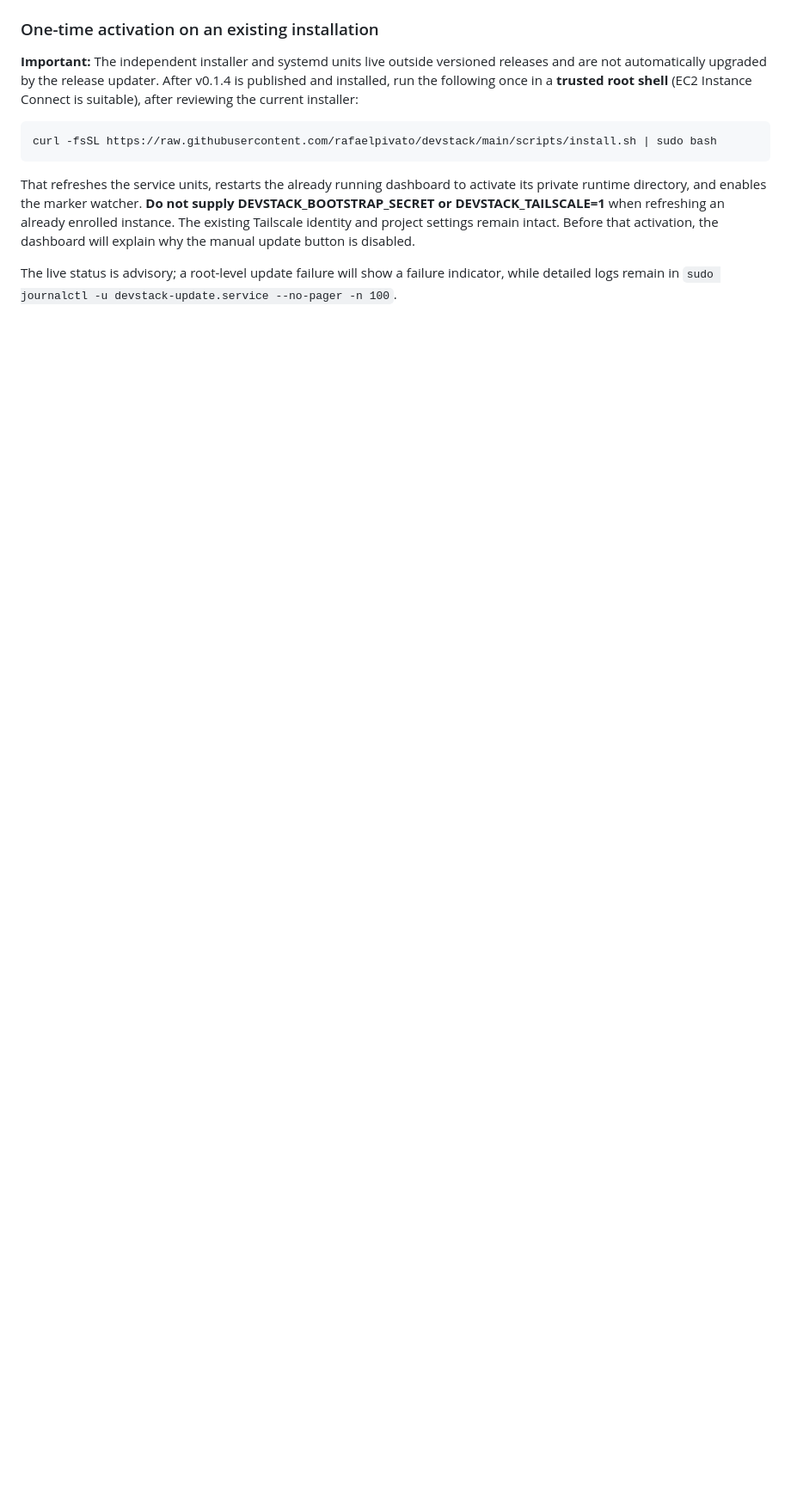
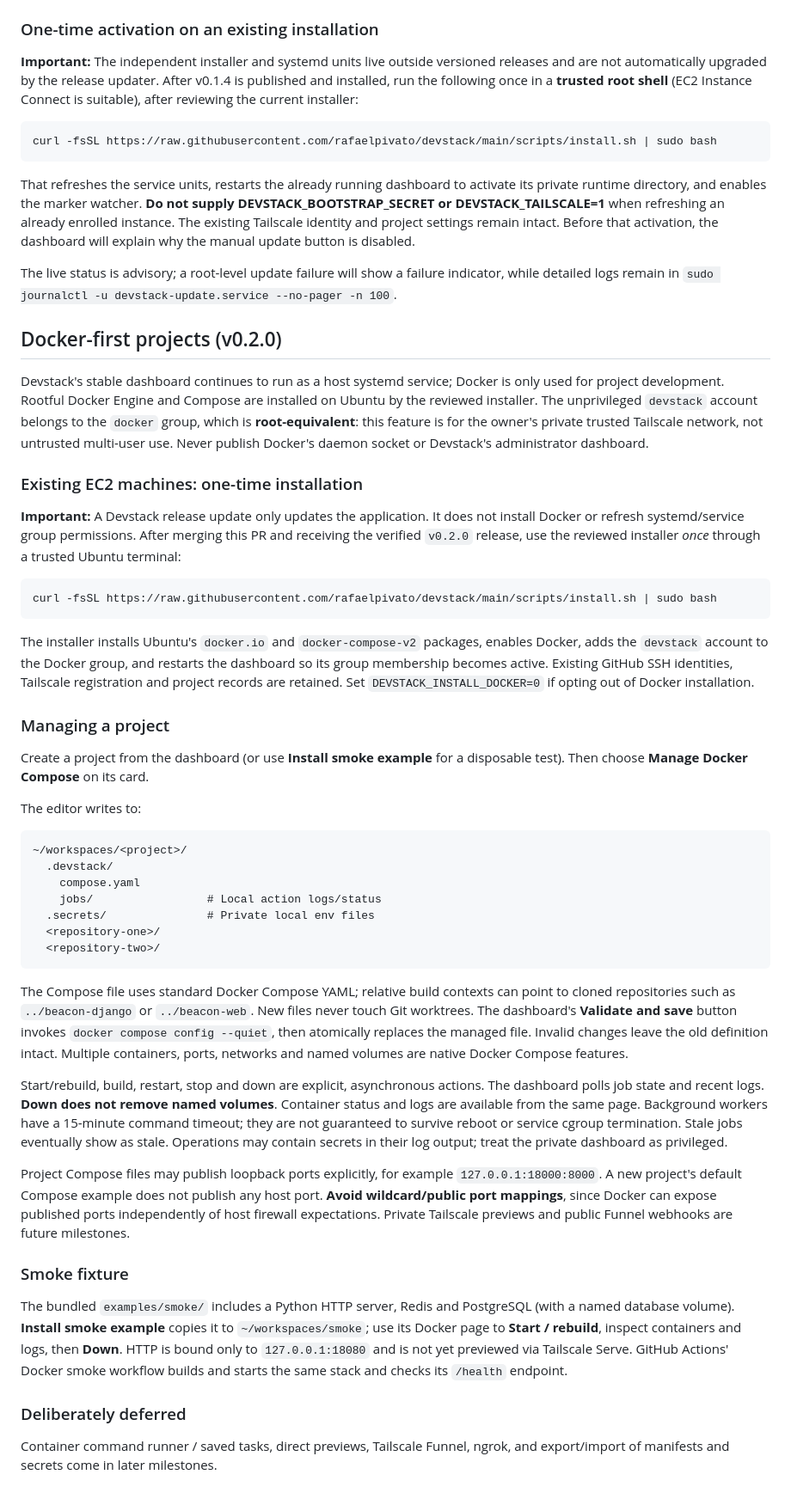
Before and after one commit to rafaelpivato/devstack, a Markdown page: README.md, the part around the change. Shown at 86% size. GitHub-like rendering; blank space fills up the shorter version.

Commit message:
docs: document Docker-first workflow, existing-server activation and smoke acceptance test

````diff
--- a/README.md
+++ b/README.md
@@ -313,3 +313,84 @@ explain why the manual update button is disabled.
 The live status is advisory; a root-level update failure will show a failure
 indicator, while detailed logs remain in
 `sudo journalctl -u devstack-update.service --no-pager -n 100`.
+
+## Docker-first projects (v0.2.0)
+
+Devstack's stable dashboard continues to run as a host systemd service;
+Docker is only used for project development. Rootful Docker Engine and
+Compose are installed on Ubuntu by the reviewed installer. The unprivileged
+`devstack` account belongs to the `docker` group, which is **root-equivalent**:
+this feature is for the owner's private trusted Tailscale network, not
+untrusted multi-user use. Never publish Docker's daemon socket or Devstack's
+administrator dashboard.
+
+### Existing EC2 machines: one-time installation
+
+**Important:** A Devstack release update only updates the application.
+It does not install Docker or refresh systemd/service group permissions.
+After merging this PR and receiving the verified `v0.2.0` release, use the
+reviewed installer *once* through a trusted Ubuntu terminal:
+
+```bash
+curl -fsSL https://raw.githubusercontent.com/rafaelpivato/devstack/main/scripts/install.sh | sudo bash
+```
+
+The installer installs Ubuntu's `docker.io` and `docker-compose-v2`
+packages, enables Docker, adds the `devstack` account to the Docker group,
+and restarts the dashboard so its group membership becomes active. Existing
+GitHub SSH identities, Tailscale registration and project records are retained.
+Set `DEVSTACK_INSTALL_DOCKER=0` if opting out of Docker installation.
+
+### Managing a project
+
+Create a project from the dashboard (or use **Install smoke example** for a
+disposable test). Then choose **Manage Docker Compose** on its card.
+
+The editor writes to:
+
+```text
+~/workspaces/<project>/
+  .devstack/
+    compose.yaml
+    jobs/                 # Local action logs/status
+  .secrets/               # Private local env files
+  <repository-one>/
+  <repository-two>/
+```
+
+The Compose file uses standard Docker Compose YAML; relative build contexts
+can point to cloned repositories such as `../beacon-django` or
+`../beacon-web`. New files never touch Git worktrees. The dashboard's
+**Validate and save** button invokes `docker compose config --quiet`, then
+atomically replaces the managed file. Invalid changes leave the old definition
+intact. Multiple containers, ports, networks and named volumes are native
+Docker Compose features.
+
+Start/rebuild, build, restart, stop and down are explicit, asynchronous
+actions. The dashboard polls job state and recent logs. **Down does not remove
+named volumes**. Container status and logs are available from the same page.
+Background workers have a 15-minute command timeout; they are not guaranteed
+to survive reboot or service cgroup termination. Stale jobs eventually show
+as stale. Operations may contain secrets in their log output; treat the
+private dashboard as privileged.
+
+Project Compose files may publish loopback ports explicitly, for example
+`127.0.0.1:18000:8000`. A new project's default Compose example does not
+publish any host port. **Avoid wildcard/public port mappings**, since Docker
+can expose published ports independently of host firewall expectations.
+Private Tailscale previews and public Funnel webhooks are future milestones.
+
+### Smoke fixture
+
+The bundled `examples/smoke/` includes a Python HTTP server, Redis and
+PostgreSQL (with a named database volume). **Install smoke example** copies
+it to `~/workspaces/smoke`; use its Docker page to **Start / rebuild**,
+inspect containers and logs, then **Down**. HTTP is bound only to
+`127.0.0.1:18080` and is not yet previewed via Tailscale Serve.
+GitHub Actions' Docker smoke workflow builds and starts the same stack and
+checks its `/health` endpoint.
+
+### Deliberately deferred
+
+Container command runner / saved tasks, direct previews, Tailscale Funnel,
+ngrok, and export/import of manifests and secrets come in later milestones.
````
